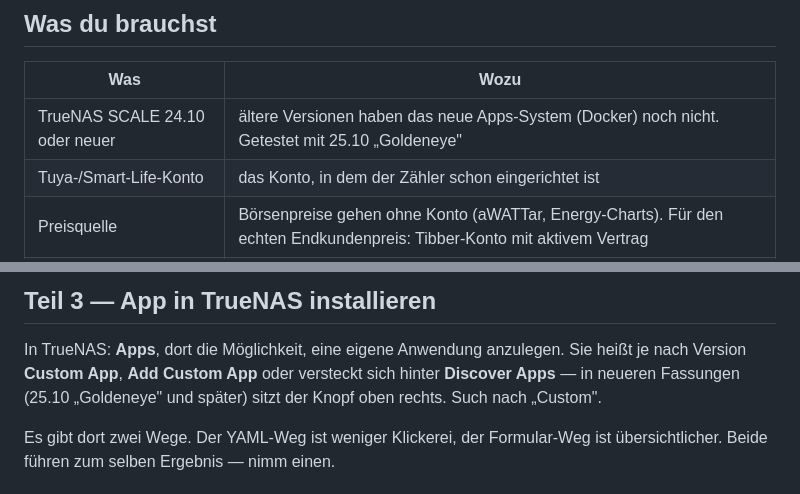
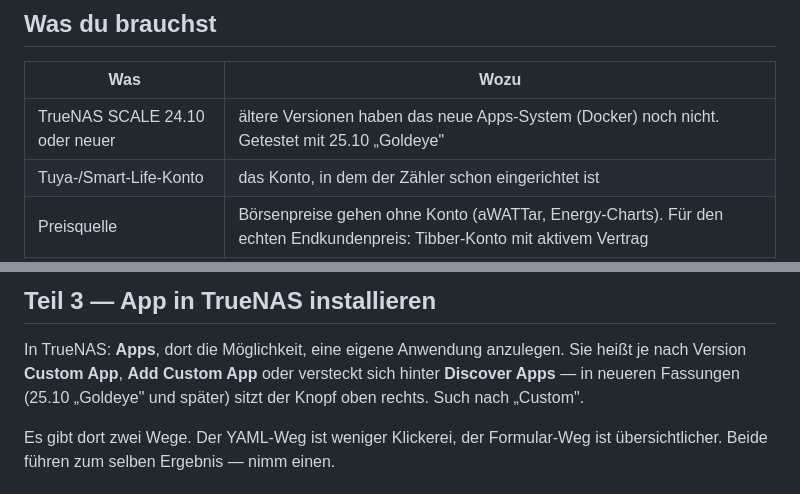
Before and after one commit to pascalmd/tuya-smartmeter, a Markdown page: INSTALL-TRUENAS.md, 2 parts joined by grey strips. Drawn GitHub-style.

Commit message:
Codename berichtigt: TrueNAS 25.10 heisst Goldeye, nicht Goldeneye
Ich hatte die Schreibweise aus einer Zuschrift uebernommen, ohne sie zu pruefen.
TrueNAS benennt seine Ausgaben nach Fischen in alphabetischer Folge - Dragonfish,
Electric Eel, Fangtooth, Goldeye. "Goldeneye" ist eine Ente.

Laut TrueNAS ist 25.10 zugleich die letzte Ausgabe mit Fischnamen; ab 26 gibt es
einen jaehrlichen Rhythmus ohne Codenamen.

```diff
--- a/INSTALL-TRUENAS.md
+++ b/INSTALL-TRUENAS.md
@@ -42,7 +42,7 @@ Rechne mit etwa 30 Minuten, davon 20 für die Tuya-Anmeldung.
 
 | Was | Wozu |
 |-----|------|
-| TrueNAS SCALE 24.10 oder neuer | ältere Versionen haben das neue Apps-System (Docker) noch nicht. Getestet mit 25.10 „Goldeneye" |
+| TrueNAS SCALE 24.10 oder neuer | ältere Versionen haben das neue Apps-System (Docker) noch nicht. Getestet mit 25.10 „Goldeye" |
 | Tuya-/Smart-Life-Konto | das Konto, in dem der Zähler schon eingerichtet ist |
 | Preisquelle | Börsenpreise gehen ohne Konto (aWATTar, Energy-Charts). Für den echten Endkundenpreis: Tibber-Konto mit aktivem Vertrag |
 | ~15 Minuten Geduld bei Tuya | die Entwickler-Anmeldung ist etwas sperrig |
@@ -139,7 +139,7 @@ Der Token darf nur lesen — schalten kann damit niemand.
 
 In TrueNAS: **Apps**, dort die Möglichkeit, eine eigene Anwendung anzulegen. Sie
 heißt je nach Version **Custom App**, **Add Custom App** oder versteckt sich hinter
-**Discover Apps** — in neueren Fassungen (25.10 „Goldeneye" und später) sitzt der
+**Discover Apps** — in neueren Fassungen (25.10 „Goldeye" und später) sitzt der
 Knopf oben rechts. Such nach „Custom".
 
 Es gibt dort zwei Wege. Der YAML-Weg ist weniger Klickerei, der Formular-Weg
```
